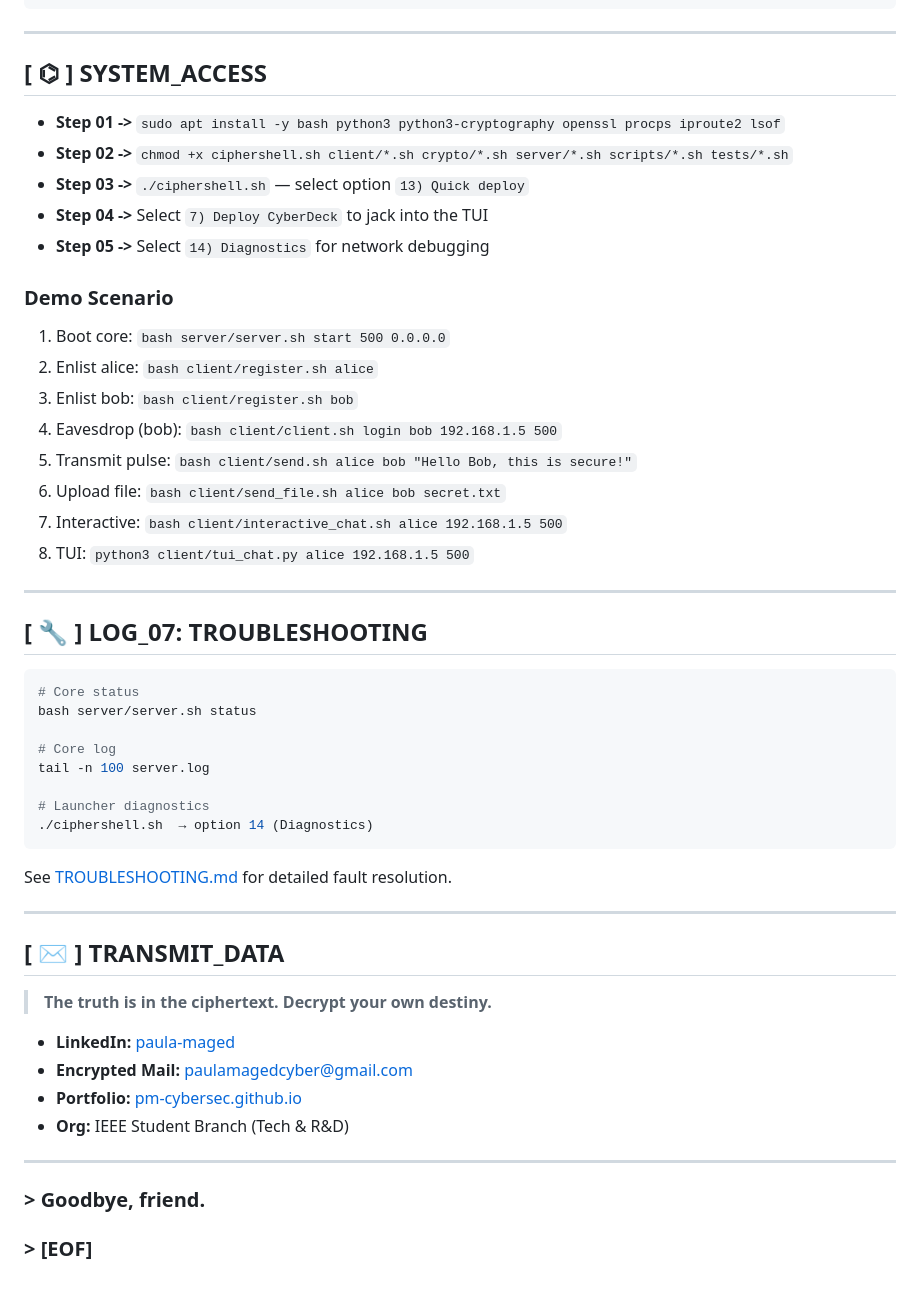
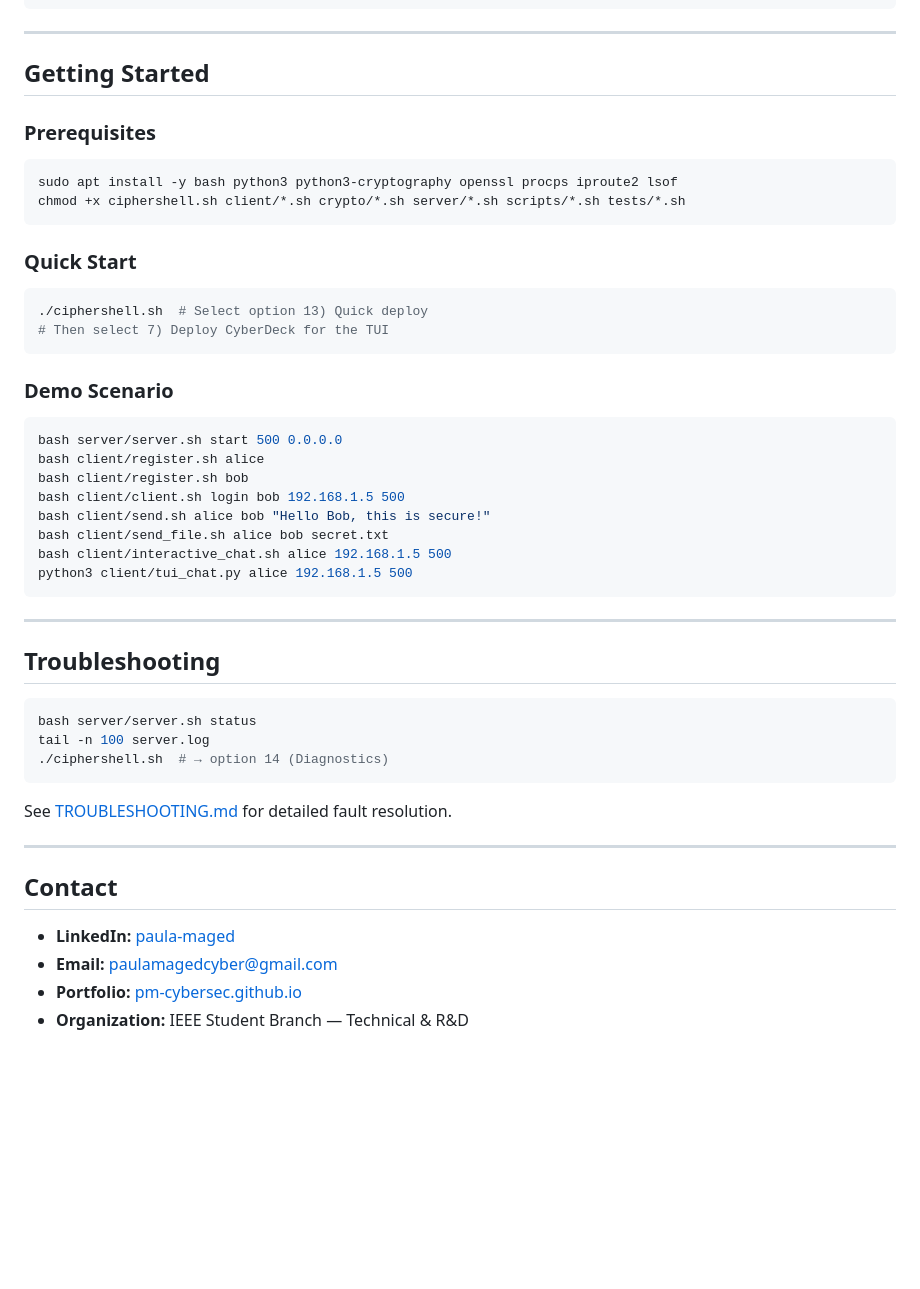
Before and after one commit to PM-CyberSec/SUTech-courses-labs, a Markdown page: README.md, the part around one of its changes. GitHub-like rendering; blank space fills up the shorter version.

````diff
--- a/README.md
+++ b/README.md
@@ -179,52 +166,48 @@ NeonNet/
 
 ---
 
-## [ ⌬ ] SYSTEM_ACCESS
+## Getting Started
 
-* **Step 01 ->** `sudo apt install -y bash python3 python3-cryptography openssl procps iproute2 lsof`
-* **Step 02 ->** `chmod +x ciphershell.sh client/*.sh crypto/*.sh server/*.sh scripts/*.sh tests/*.sh`
-* **Step 03 ->** `./ciphershell.sh` — select option `13) Quick deploy`
-* **Step 04 ->** Select `7) Deploy CyberDeck` to jack into the TUI
-* **Step 05 ->** Select `14) Diagnostics` for network debugging
+### Prerequisites
+```bash
+sudo apt install -y bash python3 python3-cryptography openssl procps iproute2 lsof
+chmod +x ciphershell.sh client/*.sh crypto/*.sh server/*.sh scripts/*.sh tests/*.sh
+```
+
+### Quick Start
+```bash
+./ciphershell.sh  # Select option 13) Quick deploy
+# Then select 7) Deploy CyberDeck for the TUI
+```
 
 ### Demo Scenario
-1. Boot core: `bash server/server.sh start 500 0.0.0.0`
-2. Enlist alice: `bash client/register.sh alice`
-3. Enlist bob: `bash client/register.sh bob`
-4. Eavesdrop (bob): `bash client/client.sh login bob 192.168.1.5 500`
-5. Transmit pulse: `bash client/send.sh alice bob "Hello Bob, this is secure!"`
-6. Upload file: `bash client/send_file.sh alice bob secret.txt`
-7. Interactive: `bash client/interactive_chat.sh alice 192.168.1.5 500`
-8. TUI: `python3 client/tui_chat.py alice 192.168.1.5 500`
+```bash
+bash server/server.sh start 500 0.0.0.0
+bash client/register.sh alice
+bash client/register.sh bob
+bash client/client.sh login bob 192.168.1.5 500
+bash client/send.sh alice bob "Hello Bob, this is secure!"
+bash client/send_file.sh alice bob secret.txt
+bash client/interactive_chat.sh alice 192.168.1.5 500
+python3 client/tui_chat.py alice 192.168.1.5 500
+```
 
 ---
 
-## [ 🔧 ] LOG_07: TROUBLESHOOTING
+## Troubleshooting
 
 ```bash
-# Core status
 bash server/server.sh status
-
-# Core log
 tail -n 100 server.log
-
-# Launcher diagnostics
-./ciphershell.sh  → option 14 (Diagnostics)
+./ciphershell.sh  # → option 14 (Diagnostics)
 ```
 
 See [TROUBLESHOOTING.md](TROUBLESHOOTING.md) for detailed fault resolution.
 
 ---
 
-## [ ✉ ] TRANSMIT_DATA
-> **The truth is in the ciphertext. Decrypt your own destiny.**
-
+## Contact
 * **LinkedIn:** [paula-maged](https://www.linkedin.com/in/paula-maged-04a721249/)
-* **Encrypted Mail:** [paulamagedcyber@gmail.com](mailto:paulamagedcyber@gmail.com)
+* **Email:** [paulamagedcyber@gmail.com](mailto:paulamagedcyber@gmail.com)
 * **Portfolio:** [pm-cybersec.github.io](https://pm-cybersec.github.io/portfolio-site)
-* **Org:** IEEE Student Branch (Tech & R&D)
-
----
-
-### > Goodbye, friend.
-### > [EOF]
+* **Organization:** IEEE Student Branch — Technical & R&D
````
Also changed, not shown: other parts of README.md (+51 -64 lines).
